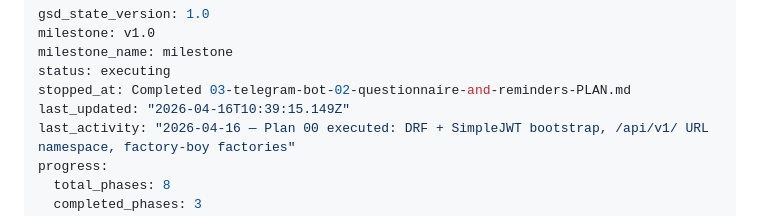
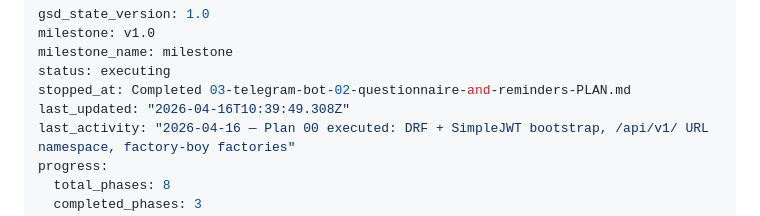
Before and after one commit to nagibator9986/opla, a Markdown page: .planning/STATE.md, the part around the change. Rendered like a GitHub page.

```diff
--- a/.planning/STATE.md
+++ b/.planning/STATE.md
@@ -4,7 +4,7 @@ milestone: v1.0
 milestone_name: milestone
 status: executing
 stopped_at: Completed 03-telegram-bot-02-questionnaire-and-reminders-PLAN.md
-last_updated: "2026-04-16T10:39:15.149Z"
+last_updated: "2026-04-16T10:39:49.308Z"
 last_activity: "2026-04-16 — Plan 00 executed: DRF + SimpleJWT bootstrap, /api/v1/ URL namespace, factory-boy factories"
 progress:
   total_phases: 8
```
